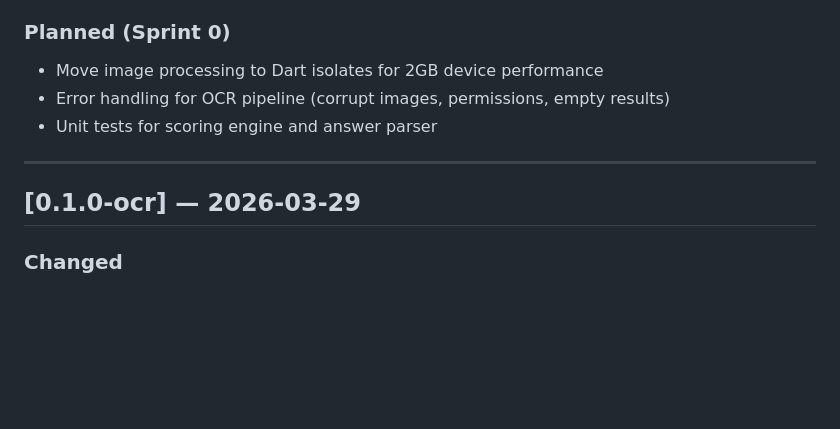
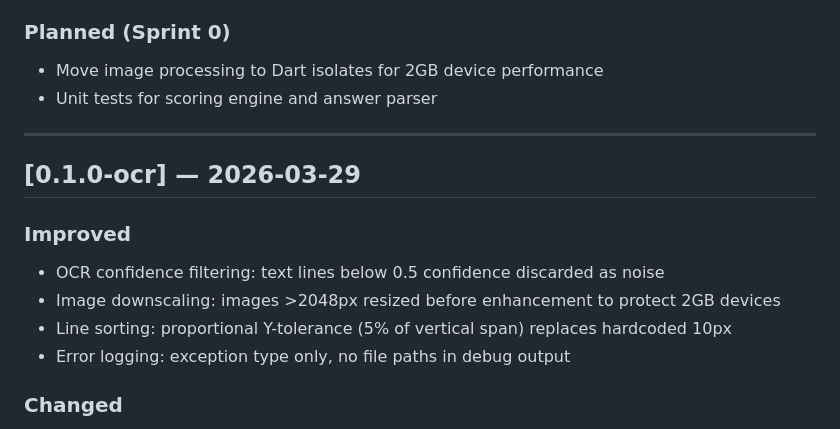
Before and after one commit to Mayademe1020/ethiograde, a Markdown page: CHANGELOG.md, the part around the change. Rendered like a GitHub page; blank space fills up the shorter version.

Commit message:
[Docs] Update sprint board and changelog for OCR hardening

```diff
--- a/CHANGELOG.md
+++ b/CHANGELOG.md
@@ -19,12 +19,17 @@ Categories: `Added` `Changed` `Fixed` `Improved` `Removed` `Deprecated` `Securit
 
 ### Planned (Sprint 0)
 - Move image processing to Dart isolates for 2GB device performance
-- Error handling for OCR pipeline (corrupt images, permissions, empty results)
 - Unit tests for scoring engine and answer parser
 
 ---
 
 ## [0.1.0-ocr] — 2026-03-29
+
+### Improved
+- OCR confidence filtering: text lines below 0.5 confidence discarded as noise
+- Image downscaling: images >2048px resized before enhancement to protect 2GB devices
+- Line sorting: proportional Y-tolerance (5% of vertical span) replaces hardcoded 10px
+- Error logging: exception type only, no file paths in debug output
 
 ### Changed
 - Replaced mock OCR extractor with real Google ML Kit TextRecognizer
```
Also changed, not shown: PROJECT_STATE.md (+3 -3 lines).
